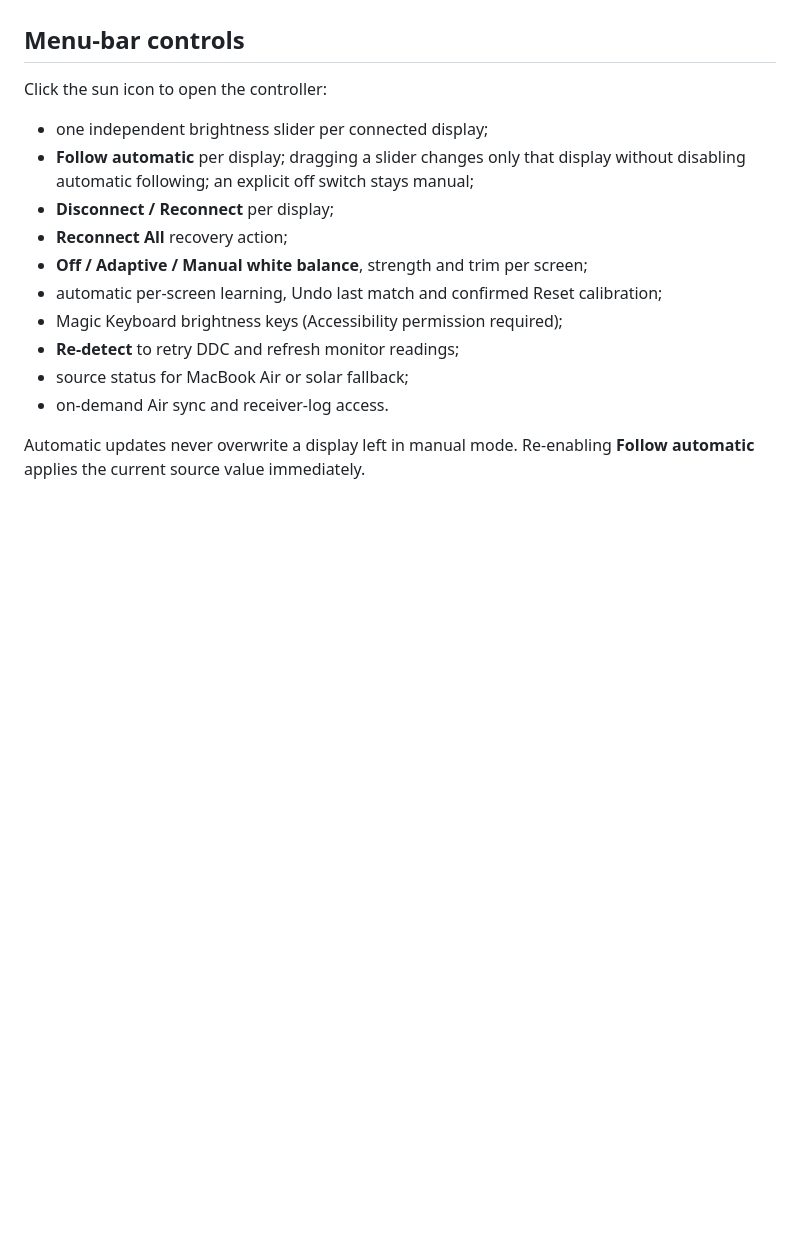
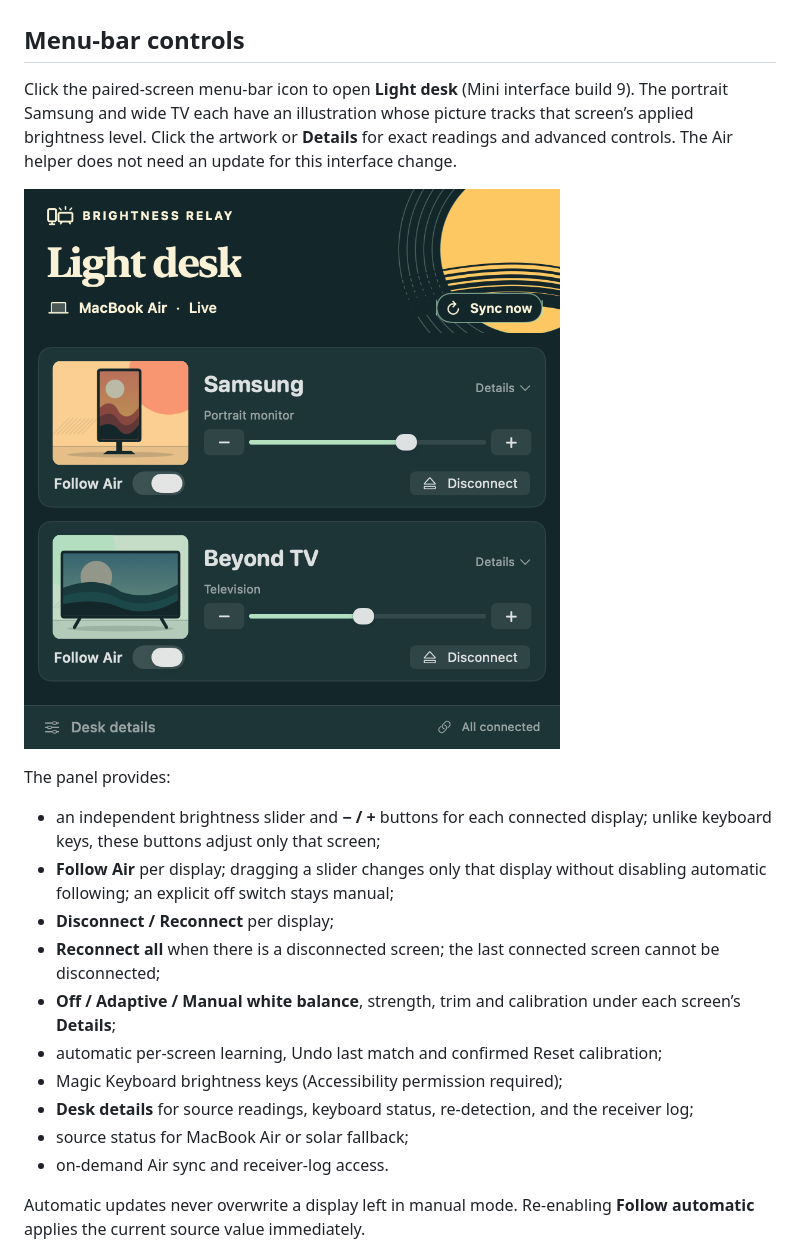
Before and after one commit to PranavSlathia/Brightmess, a Markdown page: README.md, the part around the change. Rendered like a GitHub page; pictures changed too: docs/light-desk.png (added); blank space fills up the shorter version.

Commit message:
Give Brightness Relay an illustrated Light desk menu and per-screen controls

```diff
--- a/README.md
+++ b/README.md
@@ -48,17 +48,21 @@ does not promise electrical power-off.
 
 ## Menu-bar controls
 
-Click the sun icon to open the controller:
+Click the paired-screen menu-bar icon to open **Light desk** (Mini interface build 9). The portrait Samsung and wide TV each have an illustration whose picture tracks that screen’s applied brightness level. Click the artwork or **Details** for exact readings and advanced controls. The Air helper does not need an update for this interface change.
 
-- one independent brightness slider per connected display;
-- **Follow automatic** per display; dragging a slider changes only that display
+![Light desk with isolated example displays](docs/light-desk.png)
+
+The panel provides:
+
+- an independent brightness slider and **− / +** buttons for each connected display; unlike keyboard keys, these buttons adjust only that screen;
+- **Follow Air** per display; dragging a slider changes only that display
   without disabling automatic following; an explicit off switch stays manual;
 - **Disconnect / Reconnect** per display;
-- **Reconnect All** recovery action;
-- **Off / Adaptive / Manual white balance**, strength and trim per screen;
+- **Reconnect all** when there is a disconnected screen; the last connected screen cannot be disconnected;
+- **Off / Adaptive / Manual white balance**, strength, trim and calibration under each screen’s **Details**;
 - automatic per-screen learning, Undo last match and confirmed Reset calibration;
 - Magic Keyboard brightness keys (Accessibility permission required);
-- **Re-detect** to retry DDC and refresh monitor readings;
+- **Desk details** for source readings, keyboard status, re-detection, and the receiver log;
 - source status for MacBook Air or solar fallback;
 - on-demand Air sync and receiver-log access.
 
```
Also changed, not shown: PRODUCT.md (added, +28 -0 lines), research/IMPLEMENTATION-0.8.0.md (+26 -0 lines), 10 other files.
